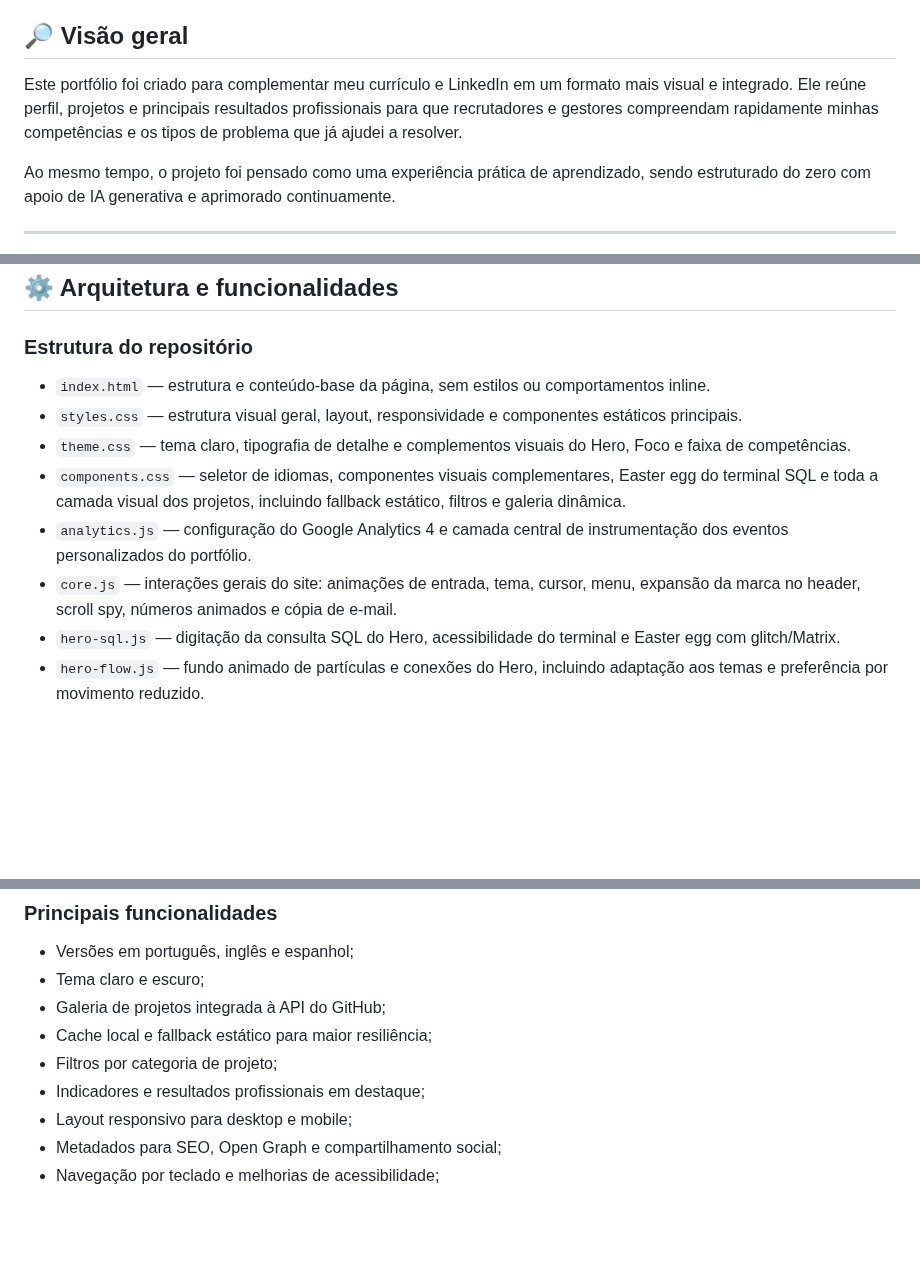
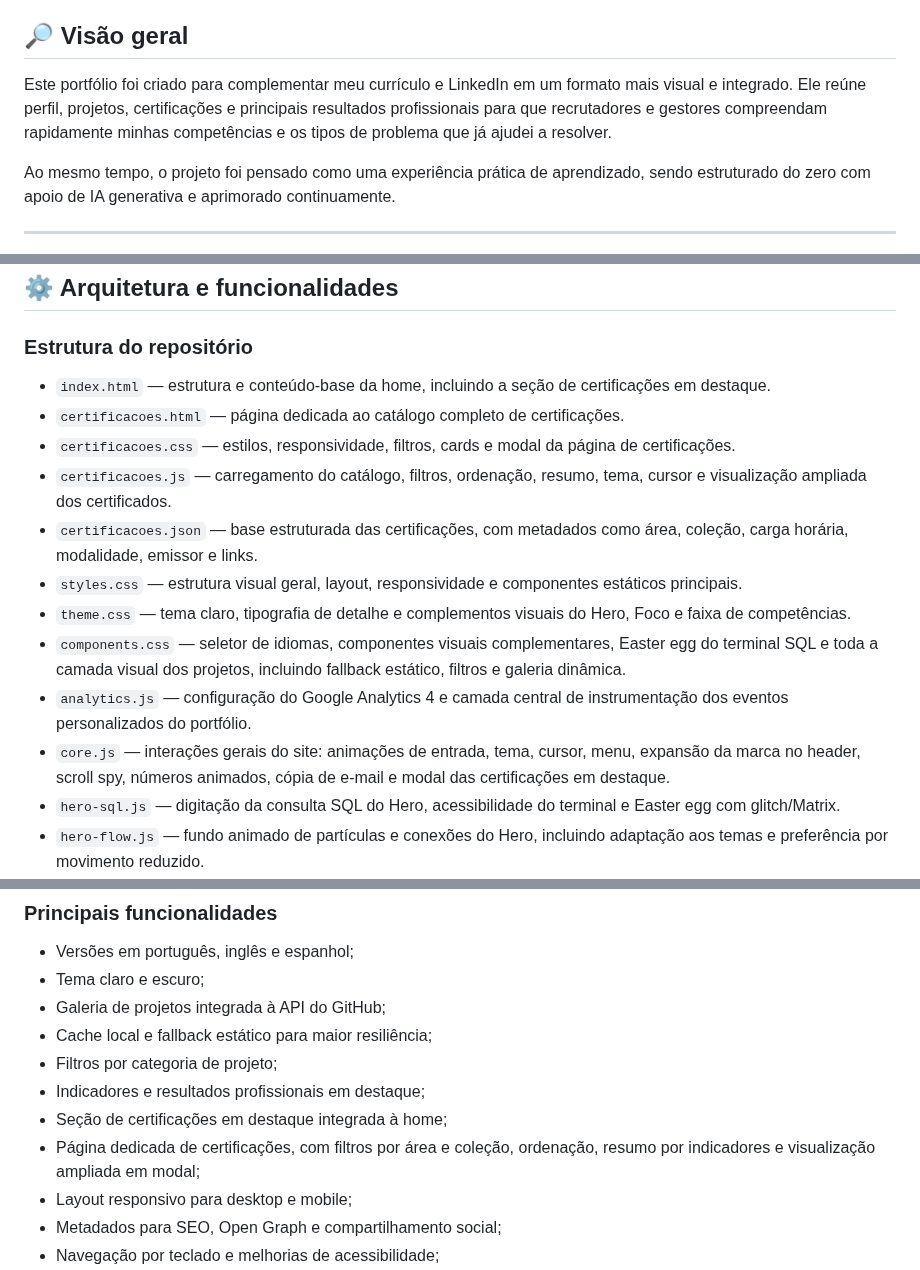
Before and after one commit to lucasdemrodrigues/lucasdemrodrigues.github.io, a Markdown page: README.md, 3 parts joined by grey strips. Drawn GitHub-style; blank space fills up the shorter version.

Commit message:
docs: atualiza README com página de certificações

```diff
--- a/README.md
+++ b/README.md
@@ -33,7 +33,7 @@
 
 ## 🔎 Visão geral
 
-Este portfólio foi criado para complementar meu currículo e LinkedIn em um formato mais visual e integrado. Ele reúne perfil, projetos e principais resultados profissionais para que recrutadores e gestores compreendam rapidamente minhas competências e os tipos de problema que já ajudei a resolver.
+Este portfólio foi criado para complementar meu currículo e LinkedIn em um formato mais visual e integrado. Ele reúne perfil, projetos, certificações e principais resultados profissionais para que recrutadores e gestores compreendam rapidamente minhas competências e os tipos de problema que já ajudei a resolver.
 
 Ao mesmo tempo, o projeto foi pensado como uma experiência prática de aprendizado, sendo estruturado do zero com apoio de IA generativa e aprimorado continuamente.
 
@@ -73,12 +73,16 @@ O portfólio foi desenvolvido com uma stack simples, leve e sem frameworks, busc
 
 ### Estrutura do repositório
 
-- `index.html` — estrutura e conteúdo-base da página, sem estilos ou comportamentos inline.
+- `index.html` — estrutura e conteúdo-base da home, incluindo a seção de certificações em destaque.
+- `certificacoes.html` — página dedicada ao catálogo completo de certificações.
+- `certificacoes.css` — estilos, responsividade, filtros, cards e modal da página de certificações.
+- `certificacoes.js` — carregamento do catálogo, filtros, ordenação, resumo, tema, cursor e visualização ampliada dos certificados.
+- `certificacoes.json` — base estruturada das certificações, com metadados como área, coleção, carga horária, modalidade, emissor e links.
 - `styles.css` — estrutura visual geral, layout, responsividade e componentes estáticos principais.
 - `theme.css` — tema claro, tipografia de detalhe e complementos visuais do Hero, Foco e faixa de competências.
 - `components.css` — seletor de idiomas, componentes visuais complementares, Easter egg do terminal SQL e toda a camada visual dos projetos, incluindo fallback estático, filtros e galeria dinâmica.
 - `analytics.js` — configuração do Google Analytics 4 e camada central de instrumentação dos eventos personalizados do portfólio.
-- `core.js` — interações gerais do site: animações de entrada, tema, cursor, menu, expansão da marca no header, scroll spy, números animados e cópia de e-mail.
+- `core.js` — interações gerais do site: animações de entrada, tema, cursor, menu, expansão da marca no header, scroll spy, números animados, cópia de e-mail e modal das certificações em destaque.
 - `hero-sql.js` — digitação da consulta SQL do Hero, acessibilidade do terminal e Easter egg com glitch/Matrix.
 - `hero-flow.js` — fundo animado de partículas e conexões do Hero, incluindo adaptação aos temas e preferência por movimento reduzido.
 - `project-gallery.js` — descoberta, validação, cache, sincronização e renderização dos projetos a partir do GitHub e dos arquivos `portfolio.json`.
@@ -104,6 +108,8 @@ Assim, quando a consulta à API não está disponível, o site tenta utilizar um
 - Cache local e fallback estático para maior resiliência;
 - Filtros por categoria de projeto;
 - Indicadores e resultados profissionais em destaque;
+- Seção de certificações em destaque integrada à home;
+- Página dedicada de certificações, com filtros por área e coleção, ordenação, resumo por indicadores e visualização ampliada em modal;
 - Layout responsivo para desktop e mobile;
 - Metadados para SEO, Open Graph e compartilhamento social;
 - Navegação por teclado e melhorias de acessibilidade;
```
